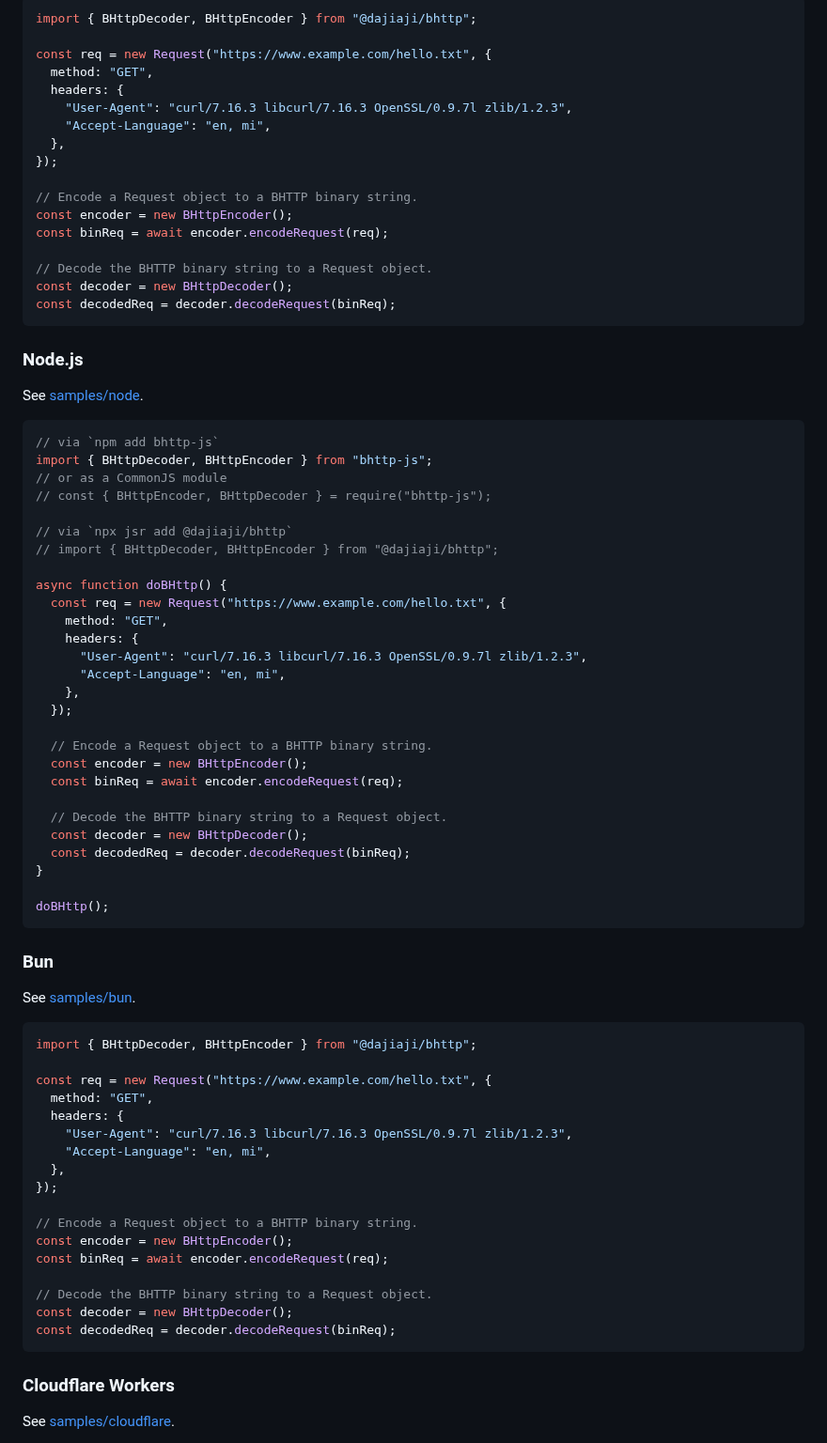
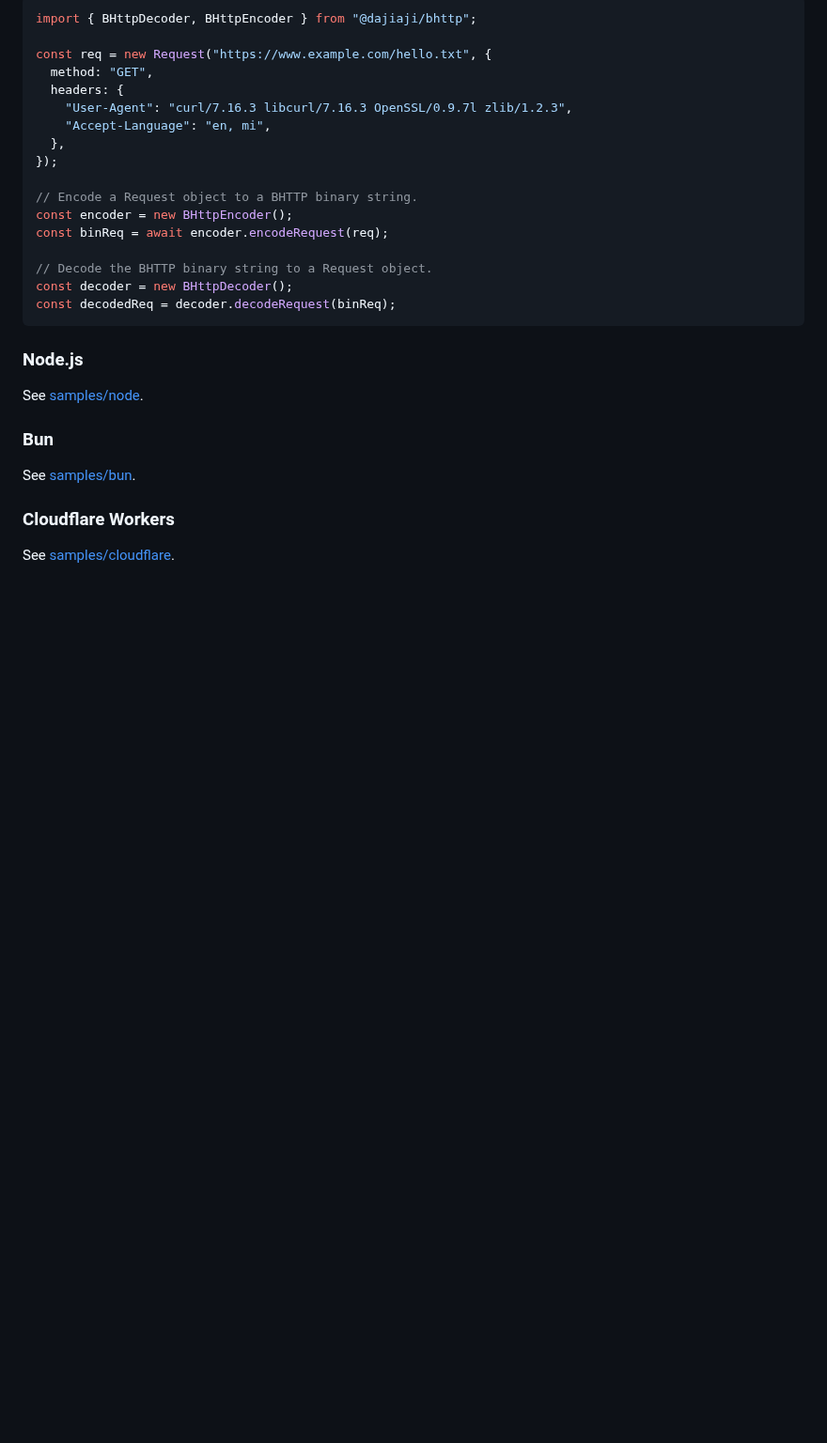
Before and after one commit to dajiaji/bhttp-js, a Markdown page: README.md, the part around one of its changes. Shown at 94% size. Rendered like a GitHub page; blank space fills up the shorter version.

Commit message:
Remove redundant samples from README.

````diff
--- a/README.md
+++ b/README.md
@@ -270,62 +179,12 @@ const decodedReq = decoder.decodeRequest(binReq);
 
 ### Node.js
 
-See [samples/node](./samples/bun/).
-
-```js
-// via `npm add bhttp-js`
-import { BHttpDecoder, BHttpEncoder } from "bhttp-js";
-// or as a CommonJS module
-// const { BHttpEncoder, BHttpDecoder } = require("bhttp-js");
-
-// via `npx jsr add @dajiaji/bhttp`
-// import { BHttpDecoder, BHttpEncoder } from "@dajiaji/bhttp";
-
-async function doBHttp() {
-  const req = new Request("https://www.example.com/hello.txt", {
-    method: "GET",
-    headers: {
-      "User-Agent": "curl/7.16.3 libcurl/7.16.3 OpenSSL/0.9.7l zlib/1.2.3",
-      "Accept-Language": "en, mi",
-    },
-  });
-
-  // Encode a Request object to a BHTTP binary string.
-  const encoder = new BHttpEncoder();
-  const binReq = await encoder.encodeRequest(req);
-
-  // Decode the BHTTP binary string to a Request object.
-  const decoder = new BHttpDecoder();
-  const decodedReq = decoder.decodeRequest(binReq);
-}
-
-doBHttp();
-```
+See [samples/node](./samples/node/).
 
 ### Bun
 
 See [samples/bun](./samples/bun/).
 
-```js
-import { BHttpDecoder, BHttpEncoder } from "@dajiaji/bhttp";
-
-const req = new Request("https://www.example.com/hello.txt", {
-  method: "GET",
-  headers: {
-    "User-Agent": "curl/7.16.3 libcurl/7.16.3 OpenSSL/0.9.7l zlib/1.2.3",
-    "Accept-Language": "en, mi",
-  },
-});
-
-// Encode a Request object to a BHTTP binary string.
-const encoder = new BHttpEncoder();
-const binReq = await encoder.encodeRequest(req);
-
-// Decode the BHTTP binary string to a Request object.
-const decoder = new BHttpDecoder();
-const decodedReq = decoder.decodeRequest(binReq);
-```
-
 ### Cloudflare Workers
 
 See [samples/cloudflare](./samples/cloudflare/).
````
Also changed, not shown: other parts of README.md (+8 -144 lines).
